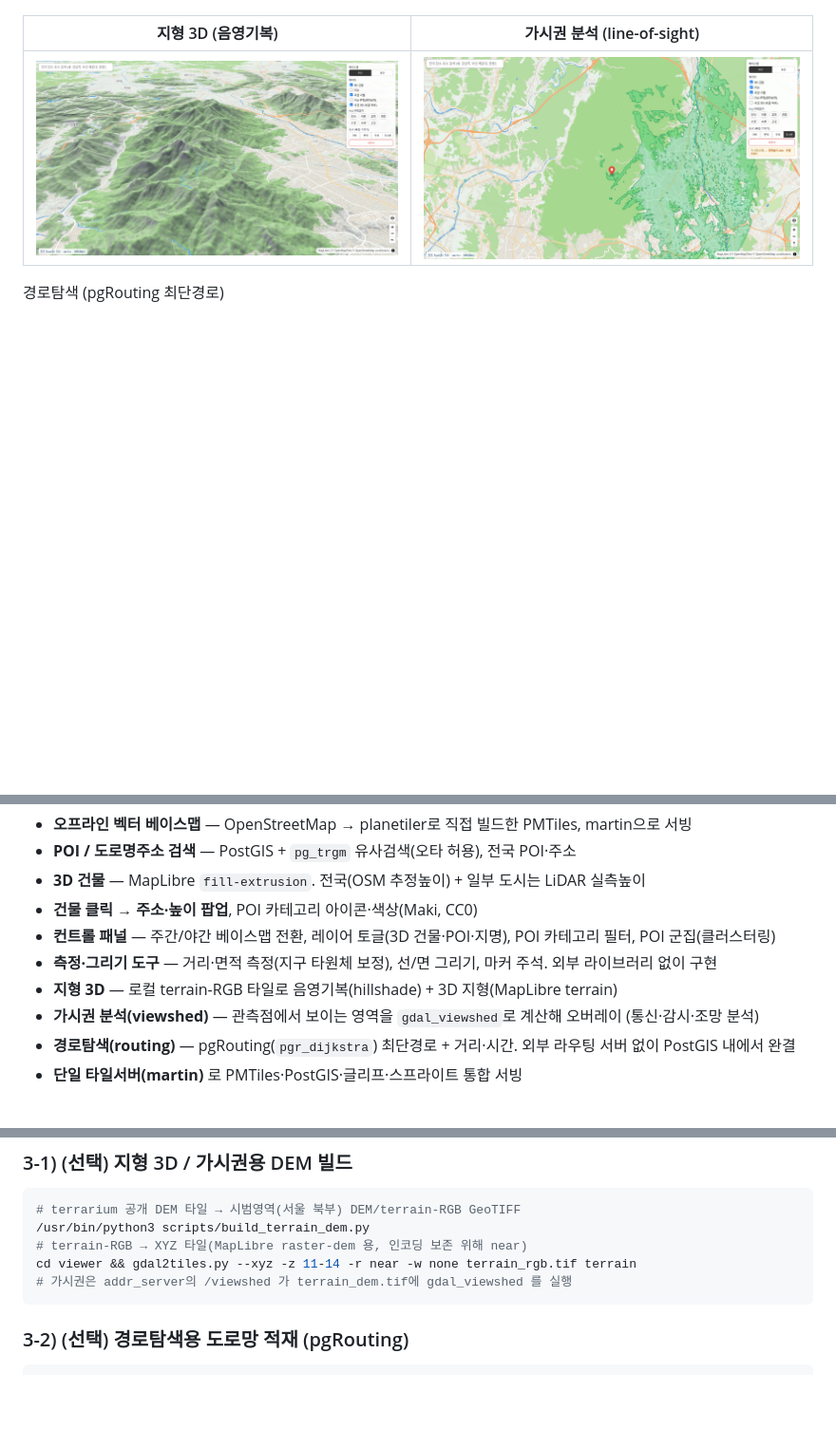
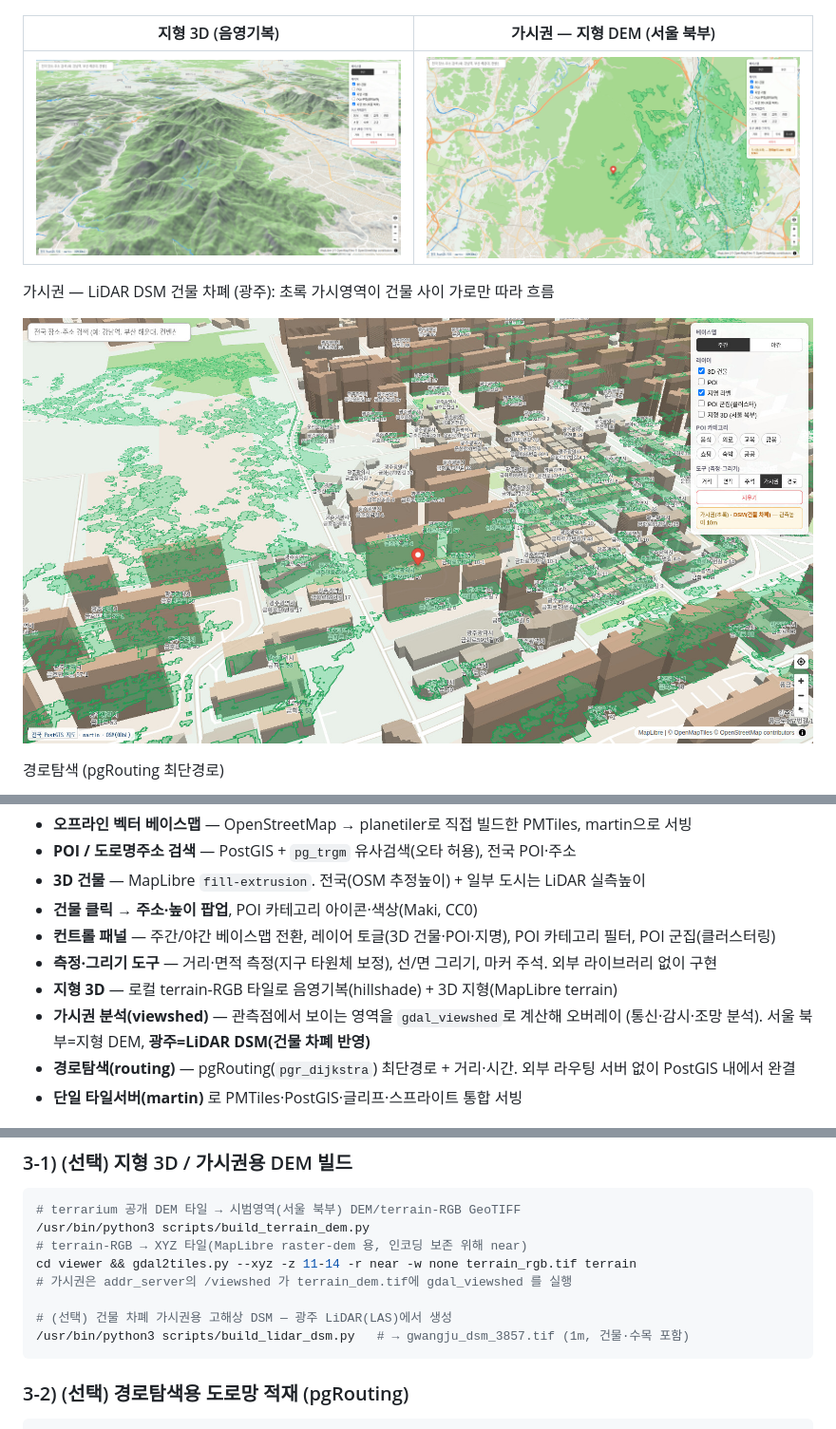
Before and after one commit to DeepMav/offgrid-gis, a Markdown page: README.md, 3 parts joined by grey strips. Shown: that part at 95% size. Drawn GitHub-style; pictures changed too: docs/screenshots/feat_viewshed_dsm.jpg (added); blank space fills up the shorter version.

````diff
--- a/README.md
+++ b/README.md
@@ -25,9 +25,13 @@
 
 ![측정·그리기](docs/screenshots/feat_measure.jpg)
 
-| 지형 3D (음영기복) | 가시권 분석 (line-of-sight) |
+| 지형 3D (음영기복) | 가시권 — 지형 DEM (서울 북부) |
 |---|---|
 | ![지형3D](docs/screenshots/feat_terrain.jpg) | ![가시권](docs/screenshots/feat_viewshed.jpg) |
+
+가시권 — LiDAR DSM 건물 차폐 (광주): 초록 가시영역이 건물 사이 가로만 따라 흐름
+
+![가시권DSM](docs/screenshots/feat_viewshed_dsm.jpg)
 
 경로탐색 (pgRouting 최단경로)
 
@@ -42,7 +46,7 @@
 - **컨트롤 패널** — 주간/야간 베이스맵 전환, 레이어 토글(3D 건물·POI·지명), POI 카테고리 필터, POI 군집(클러스터링)
 - **측정·그리기 도구** — 거리·면적 측정(지구 타원체 보정), 선/면 그리기, 마커 주석. 외부 라이브러리 없이 구현
 - **지형 3D** — 로컬 terrain-RGB 타일로 음영기복(hillshade) + 3D 지형(MapLibre terrain)
-- **가시권 분석(viewshed)** — 관측점에서 보이는 영역을 `gdal_viewshed`로 계산해 오버레이 (통신·감시·조망 분석)
+- **가시권 분석(viewshed)** — 관측점에서 보이는 영역을 `gdal_viewshed`로 계산해 오버레이 (통신·감시·조망 분석). 서울 북부=지형 DEM, **광주=LiDAR DSM(건물 차폐 반영)**
 - **경로탐색(routing)** — pgRouting(`pgr_dijkstra`) 최단경로 + 거리·시간. 외부 라우팅 서버 없이 PostGIS 내에서 완결
 - **단일 타일서버(martin)** 로 PMTiles·PostGIS·글리프·스프라이트 통합 서빙
 
@@ -109,6 +113,9 @@ scripts/load_official_juso.sh shp <SHP경로> 5179
 # terrain-RGB → XYZ 타일(MapLibre raster-dem 용, 인코딩 보존 위해 near)
 cd viewer && gdal2tiles.py --xyz -z 11-14 -r near -w none terrain_rgb.tif terrain
 # 가시권은 addr_server의 /viewshed 가 terrain_dem.tif에 gdal_viewshed 를 실행
+
+# (선택) 건물 차폐 가시권용 고해상 DSM — 광주 LiDAR(LAS)에서 생성
+/usr/bin/python3 scripts/build_lidar_dsm.py   # → gwangju_dsm_3857.tif (1m, 건물·수목 포함)
 ```
 
 ### 3-2) (선택) 경로탐색용 도로망 적재 (pgRouting)
````
Also changed, not shown: 3 other files.
